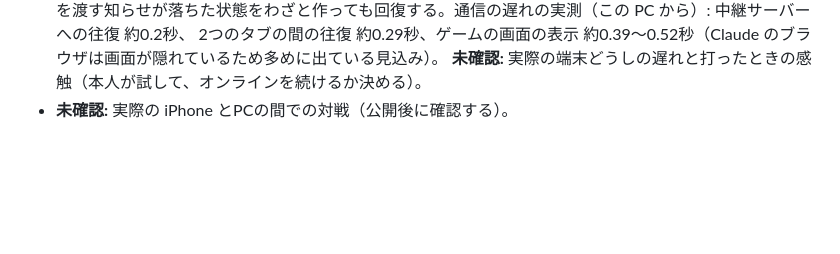
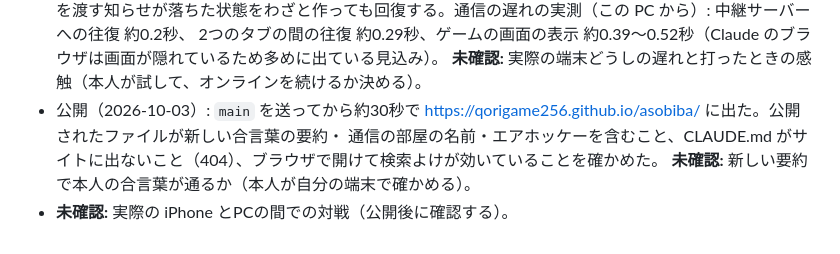
Before and after one commit to qorigame256/asobiba, a Markdown page: CLAUDE.md, the part around the change. Drawn GitHub-style; blank space fills up the shorter version.

Commit message:
公開できたことと確かめた内容を記録
公開したサイトが新しい版になっていること・CLAUDE.md がサイトに出ないこと・検索よけを確かめた。
本人の合言葉が新しい要約で通るかは未確認（本人が確かめる）。

Co-Authored-By: Claude Opus 5.5 <noreply@anthropic.com>

```diff
--- a/CLAUDE.md
+++ b/CLAUDE.md
@@ -274,4 +274,7 @@
   そろう・担当を渡す知らせが落ちた状態をわざと作っても回復する。通信の遅れの実測（この PC から）: 中継サーバーへの往復 約0.2秒、
   2つのタブの間の往復 約0.29秒、ゲームの画面の表示 約0.39〜0.52秒（Claude のブラウザは画面が隠れているため多めに出ている見込み）。
   **未確認:** 実際の端末どうしの遅れと打ったときの感触（本人が試して、オンラインを続けるか決める）。
+- 公開（2026-10-03）: `main` を送ってから約30秒で https://qorigame256.github.io/asobiba/ に出た。公開されたファイルが新しい合言葉の要約・
+  通信の部屋の名前・エアホッケーを含むこと、CLAUDE.md がサイトに出ないこと（404）、ブラウザで開けて検索よけが効いていることを確かめた。
+  **未確認:** 新しい要約で本人の合言葉が通るか（本人が自分の端末で確かめる）。
 - **未確認:** 実際の iPhone とPCの間での対戦（公開後に確認する）。
```
